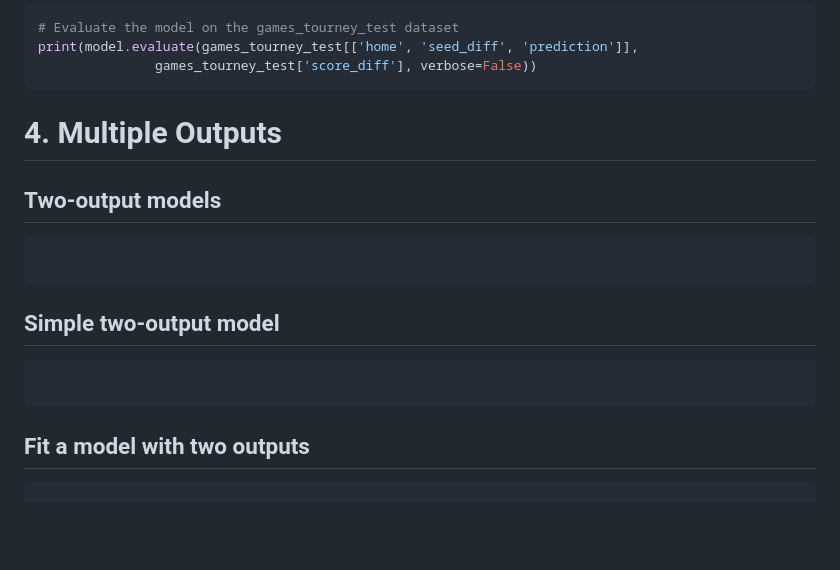
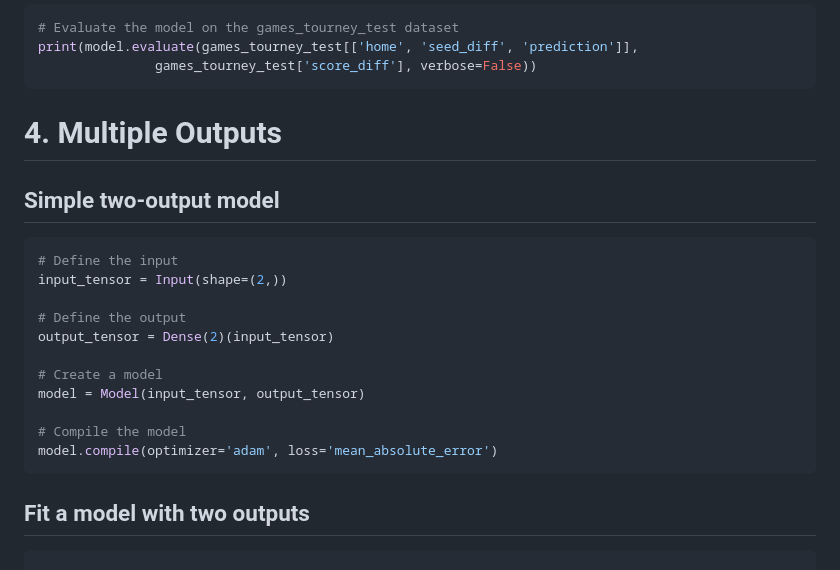
Before and after one commit to nabinno/dojo, a Markdown page: datacamp/advanced_deep_learning_with_keras_in_python.md, the part around the change. Rendered like a GitHub page; blank space fills up the shorter version.

Commit message:
DataCamp - Submit "Advanced Deep Learning with Keras" - 4 - Simple two-output model.

````diff
--- a/datacamp/advanced_deep_learning_with_keras_in_python.md
+++ b/datacamp/advanced_deep_learning_with_keras_in_python.md
@@ -375,14 +375,19 @@ print(model.evaluate(games_tourney_test[['home', 'seed_diff', 'prediction']],
 
 
 # 4. Multiple Outputs
-## Two-output models
-```python
-
-```
-
 ## Simple two-output model
 ```python
+# Define the input
+input_tensor = Input(shape=(2,))
 
+# Define the output
+output_tensor = Dense(2)(input_tensor)
+
+# Create a model
+model = Model(input_tensor, output_tensor)
+
+# Compile the model
+model.compile(optimizer='adam', loss='mean_absolute_error')
 ```
 
 ## Fit a model with two outputs
````
